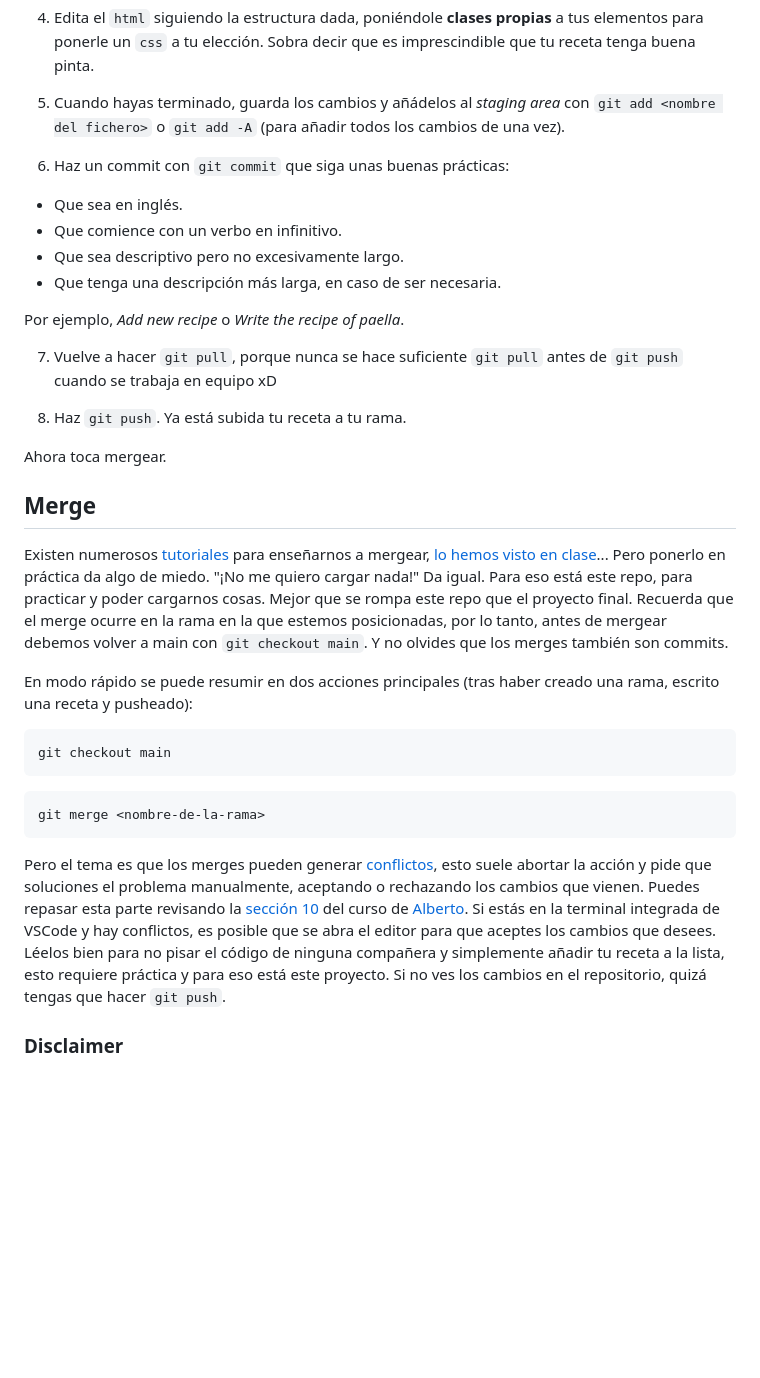
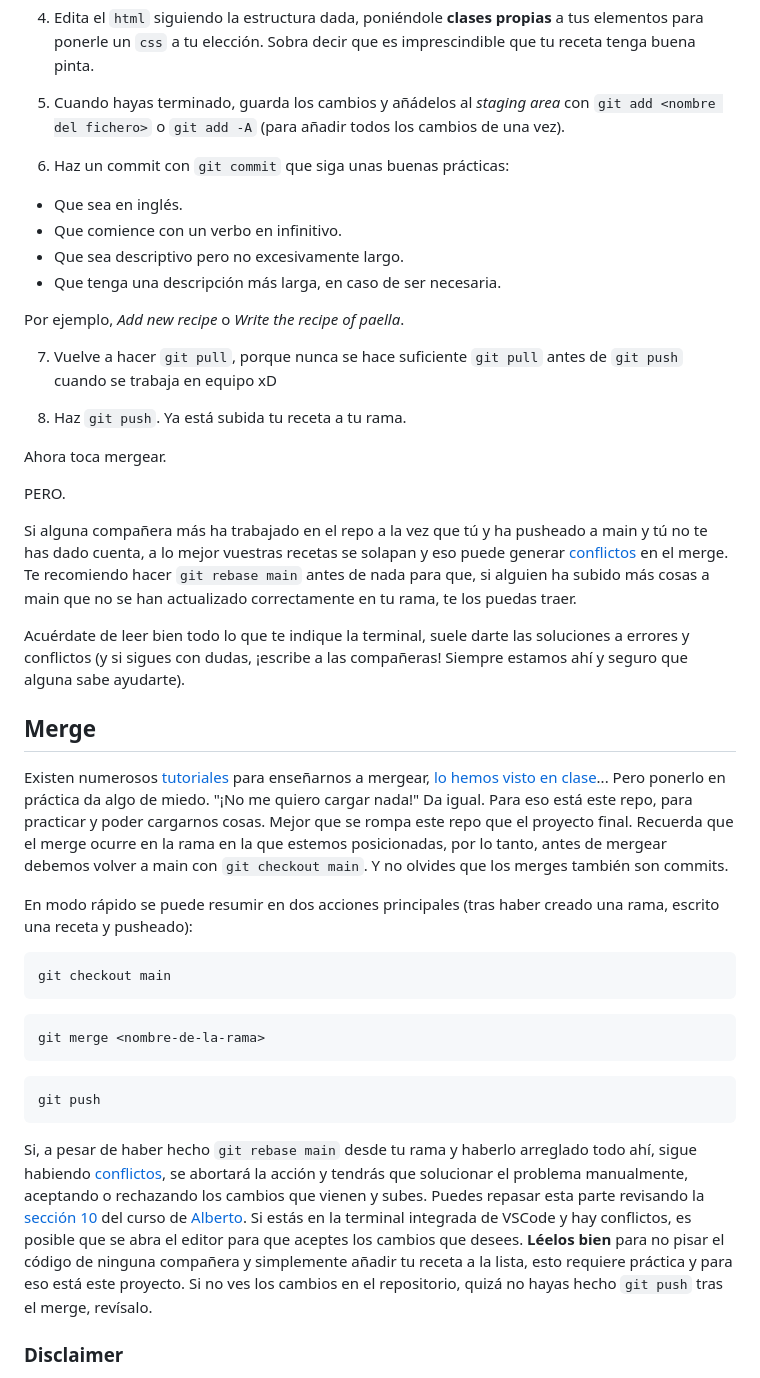
Before and after one commit to KeepCoding-BC-Glovo-Mujeres-en-tech/recetario-alumnas-web, a Markdown page: README.md, the part around the change. Drawn GitHub-style; blank space fills up the shorter version.

````diff
--- a/README.md
+++ b/README.md
@@ -37,6 +37,7 @@ De momento podemos omitir este paso, porque sólo vamos a utilizar `html` y `css
 5. Cuando hayas terminado, guarda los cambios y añádelos al _staging area_ con `git add <nombre del fichero>` o `git add -A` (para añadir todos los cambios de una vez).
 
 6. Haz un commit con `git commit` que siga unas buenas prácticas:
+
 - Que sea en inglés.
 - Que comience con un verbo en infinitivo.
 - Que sea descriptivo pero no excesivamente largo.
@@ -50,12 +51,19 @@ Por ejemplo, _Add new recipe_ o _Write the recipe of paella_.
 
 Ahora toca mergear.
 
+PERO.
+
+Si alguna compañera más ha trabajado en el repo a la vez que tú y ha pusheado a main y tú no te has dado cuenta, a lo mejor vuestras recetas se solapan y eso puede generar [conflictos](https://styde.net/ramas-y-resolucion-de-conflictos-en-git/) en el merge. Te recomiendo hacer `git rebase main` antes de nada para que, si alguien ha subido más cosas a main que no se han actualizado correctamente en tu rama, te los puedas traer.
+
+Acuérdate de leer bien todo lo que te indique la terminal, suele darte las soluciones a errores y conflictos (y si sigues con dudas, ¡escribe a las compañeras! Siempre estamos ahí y seguro que alguna sabe ayudarte).
+
 ## Merge
 
 Existen numerosos [tutoriales](https://www.freecodecamp.org/espanol/news/la-guia-definitiva-para-git-merge-y-git-rebase/) para enseñarnos a mergear, [lo hemos visto en clase](https://plataforma.keepcoding.io/courses/13532/lectures/215372)... Pero ponerlo en práctica da algo de miedo. "¡No me quiero cargar nada!" Da igual. Para eso está este repo, para practicar y poder cargarnos cosas. Mejor que se rompa este repo que el proyecto final.
 Recuerda que el merge ocurre en la rama en la que estemos posicionadas, por lo tanto, antes de mergear debemos volver a main con `git checkout main`. Y no olvides que los merges también son commits.
 
 En modo rápido se puede resumir en dos acciones principales (tras haber creado una rama, escrito una receta y pusheado):
+
 ```
 git checkout main
 ```
@@ -63,7 +71,12 @@ git checkout main
 ```
 git merge <nombre-de-la-rama>
 ```
-Pero el tema es que los merges pueden generar [conflictos](https://styde.net/ramas-y-resolucion-de-conflictos-en-git/), esto suele abortar la acción y pide que soluciones el problema manualmente, aceptando o rechazando los cambios que vienen. Puedes repasar esta parte revisando la [sección 10](https://plataforma.keepcoding.io/courses/13532/lectures/230695) del curso de [Alberto](https://github.com/kasappeal). Si estás en la terminal integrada de VSCode y hay conflictos, es posible que se abra el editor para que aceptes los cambios que desees. Léelos bien para no pisar el código de ninguna compañera y simplemente añadir tu receta a la lista, esto requiere práctica y para eso está este proyecto. Si no ves los cambios en el repositorio, quizá tengas que hacer `git push`.
+
+```
+git push
+```
+
+Si, a pesar de haber hecho `git rebase main` desde tu rama y haberlo arreglado todo ahí, sigue habiendo [conflictos](https://styde.net/ramas-y-resolucion-de-conflictos-en-git/), se abortará la acción y tendrás que solucionar el problema manualmente, aceptando o rechazando los cambios que vienen y subes. Puedes repasar esta parte revisando la [sección 10](https://plataforma.keepcoding.io/courses/13532/lectures/230695) del curso de [Alberto](https://github.com/kasappeal). Si estás en la terminal integrada de VSCode y hay conflictos, es posible que se abra el editor para que aceptes los cambios que desees. **Léelos bien** para no pisar el código de ninguna compañera y simplemente añadir tu receta a la lista, esto requiere práctica y para eso está este proyecto. Si no ves los cambios en el repositorio, quizá no hayas hecho `git push` tras el merge, revísalo.
 
 ### Disclaimer
 
````
